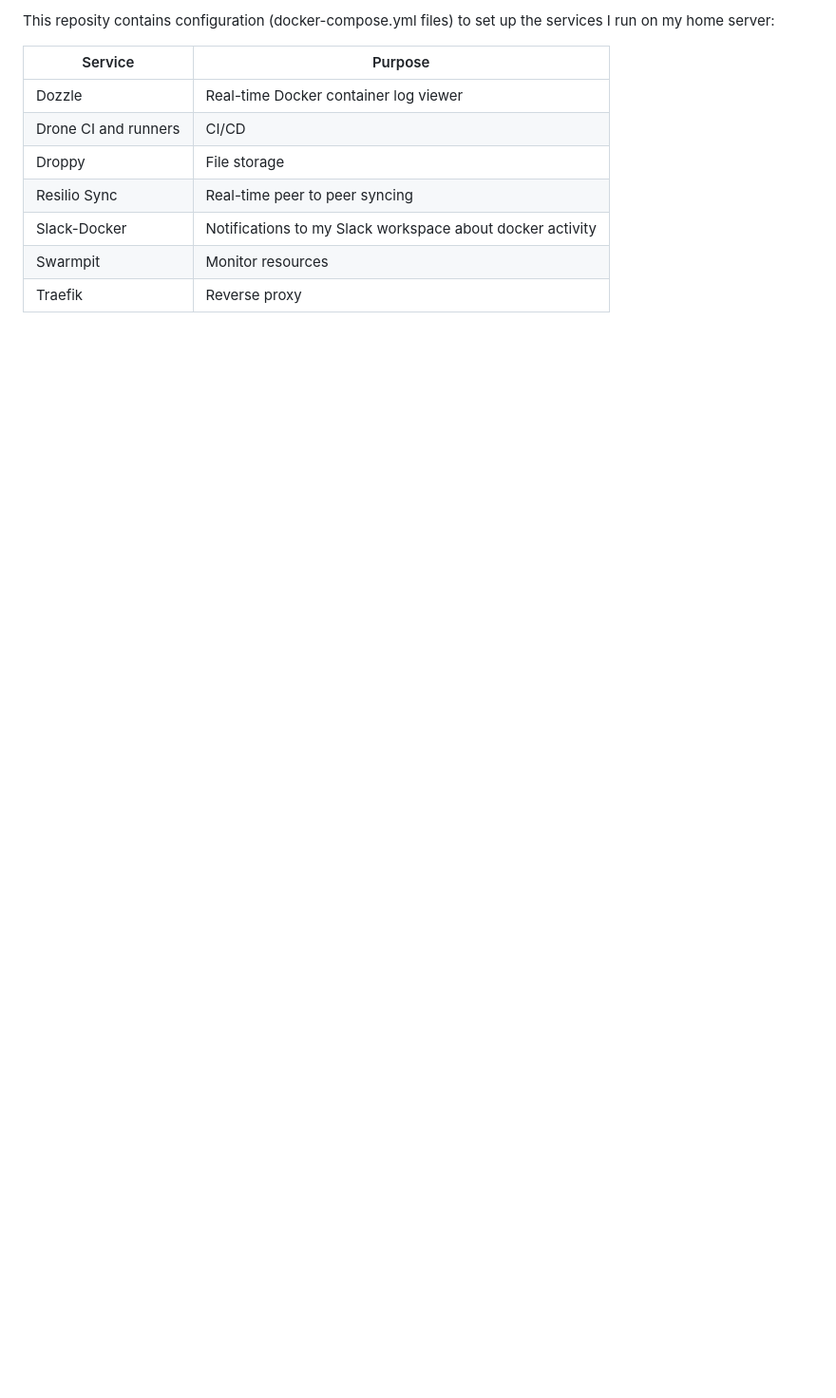
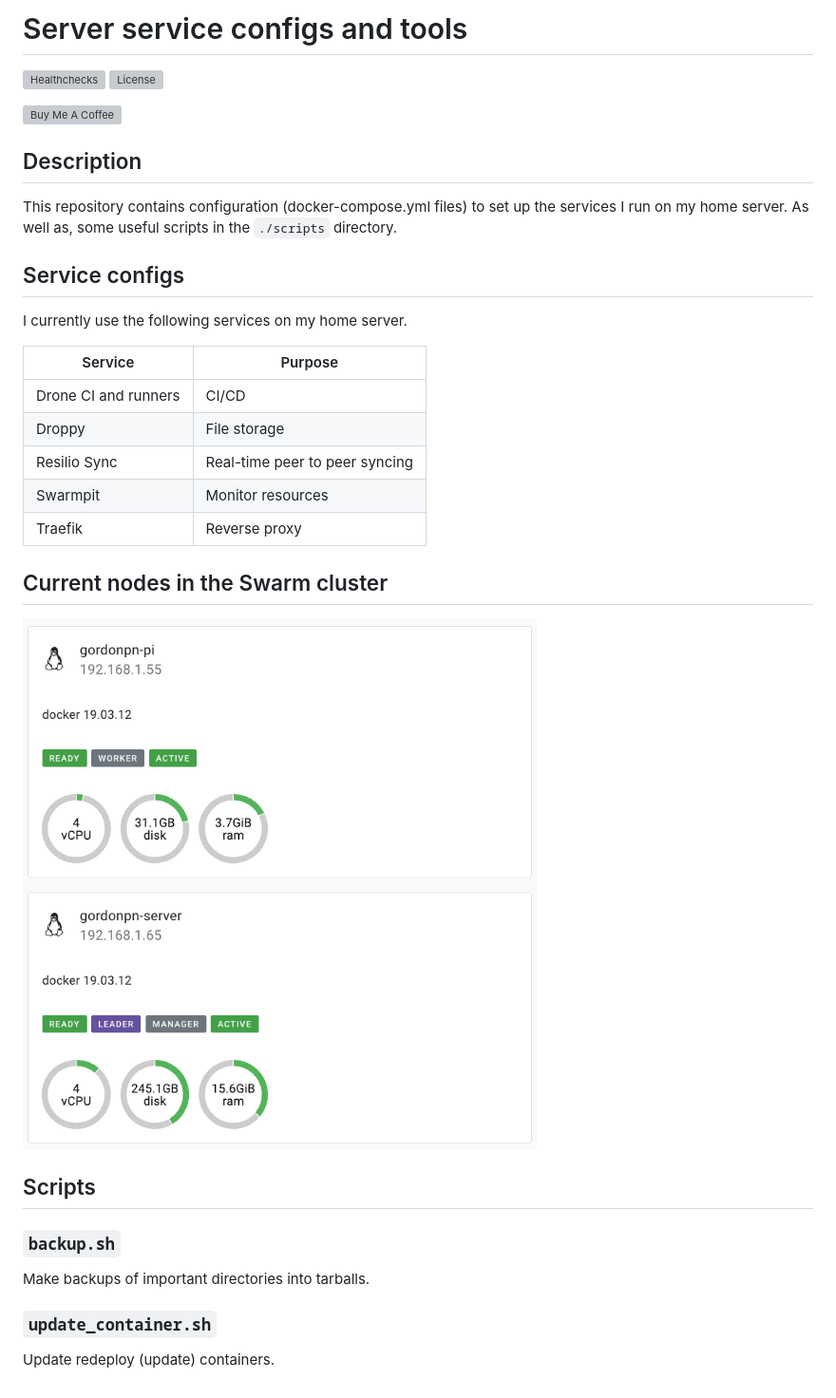
Before and after one commit to gordonpn/server-services-configs, a Markdown page: README.md, the part around the change. Shown at 95% size. Drawn GitHub-style; pictures changed too: docs/nodes.png (added); blank space fills up the shorter version; grey boxes are pictures that could not be loaded.

Commit message:
docs: update README

```diff
--- a/README.md
+++ b/README.md
@@ -1,11 +1,36 @@
-This reposity contains configuration (docker-compose.yml files) to set up the services I run on my home server:
+# Server service configs and tools
+
+![Healthchecks](https://healthchecks.io/badge/d5b6a7bd-1598-4684-8b91-1128b377a198/Er4g1DRe.svg)
+![License](https://badgen.net/github/license/gordonpn/server-services-configs)
+
+[![Buy Me A Coffee](https://www.buymeacoffee.com/assets/img/custom_images/orange_img.png)](https://www.buymeacoffee.com/gordonpn)
+
+## Description
+
+This repository contains configuration (docker-compose.yml files) to set up the services I run on my home server. As well as, some useful scripts in the `./scripts` directory.
+
+## Service configs
+
+I currently use the following services on my home server.
 
 | Service              | Purpose                                                   |
 |----------------------|-----------------------------------------------------------|
-| Dozzle               | Real-time Docker container log viewer                     |
 | Drone CI and runners | CI/CD                                                     |
 | Droppy               | File storage                                              |
 | Resilio Sync         | Real-time peer to peer syncing                            |
-| Slack-Docker         | Notifications to my Slack workspace about docker activity |
 | Swarmpit             | Monitor resources                                         |
 | Traefik              | Reverse proxy                                             |
+
+## Current nodes in the Swarm cluster
+
+![Docker Swarm Nodes](./docs/nodes.png)
+
+## Scripts
+
+### `backup.sh`
+
+Make backups of important directories into tarballs.
+
+### `update_container.sh`
+
+Update redeploy (update) containers.
```
